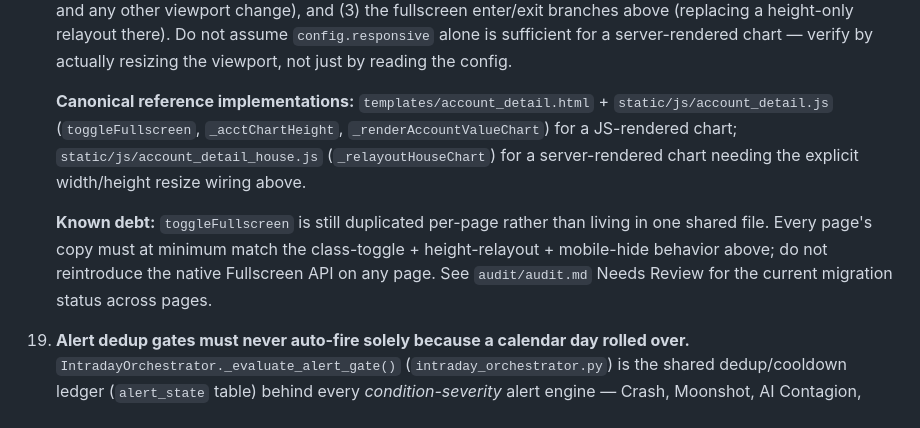
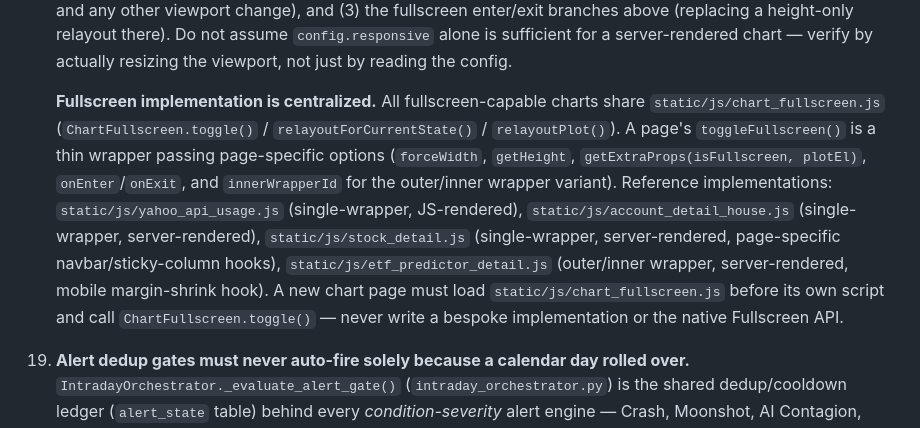
Before and after one commit to edward-dev23/Quantitative-Analysis-Project, a Markdown page: AGENTS.md, the part around the change. Rendered like a GitHub page.

Commit message:
docs: update AGENTS.md Rule 18 for the ChartFullscreen consolidation
Replaces the "known debt" note (toggleFullscreen duplicated per-page) with
the new centralized static/js/chart_fullscreen.js module now that all 8
fullscreen-capable chart pages have been migrated onto it.

```diff
--- a/AGENTS.md
+++ b/AGENTS.md
@@ -323,9 +323,7 @@ Schema changes must go through `db_schema.py:init_db()` (new tables) and `db_sch
 
     **Server-rendered charts do not self-resize — width included.** A chart created via `visuals*.py`'s `fig.to_html()` (embedded as a raw `<script>Plotly.newPlot(...)</script>` in the page) does **not** react to its own `config.responsive: true` the way a chart created via the JS API (`Plotly.react()`/`Plotly.newPlot()` called from your own code) does. Concretely: rotating a phone from portrait to landscape, or toggling fullscreen, changes the container's width in the DOM, but the chart's internal SVG silently stays pinned at whatever width it was first drawn at — found 2026-07-04 on the Pension/House charts (rotating to landscape left the chart stuck at portrait width) after the Accounts (Trading) chart, which *is* JS-rendered, was confirmed unaffected. **Fix:** for any server-rendered chart, explicitly relayout both dimensions yourself — measure `plotEl.getBoundingClientRect().width` and call `Plotly.relayout(plotEl, { width, height })` — wired into three places: (1) once on `DOMContentLoaded`, (2) a `window.addEventListener('resize', ...)` handler (covers rotation and any other viewport change), and (3) the fullscreen enter/exit branches above (replacing a height-only relayout there). Do not assume `config.responsive` alone is sufficient for a server-rendered chart — verify by actually resizing the viewport, not just by reading the config.
 
-    **Canonical reference implementations:** `templates/account_detail.html` + `static/js/account_detail.js` (`toggleFullscreen`, `_acctChartHeight`, `_renderAccountValueChart`) for a JS-rendered chart; `static/js/account_detail_house.js` (`_relayoutHouseChart`) for a server-rendered chart needing the explicit width/height resize wiring above.
-
-    **Known debt:** `toggleFullscreen` is still duplicated per-page rather than living in one shared file. Every page's copy must at minimum match the class-toggle + height-relayout + mobile-hide behavior above; do not reintroduce the native Fullscreen API on any page. See `audit/audit.md` Needs Review for the current migration status across pages.
+    **Fullscreen implementation is centralized.** All fullscreen-capable charts share `static/js/chart_fullscreen.js` (`ChartFullscreen.toggle()` / `relayoutForCurrentState()` / `relayoutPlot()`). A page's `toggleFullscreen()` is a thin wrapper passing page-specific options (`forceWidth`, `getHeight`, `getExtraProps(isFullscreen, plotEl)`, `onEnter`/`onExit`, and `innerWrapperId` for the outer/inner wrapper variant). Reference implementations: `static/js/yahoo_api_usage.js` (single-wrapper, JS-rendered), `static/js/account_detail_house.js` (single-wrapper, server-rendered), `static/js/stock_detail.js` (single-wrapper, server-rendered, page-specific navbar/sticky-column hooks), `static/js/etf_predictor_detail.js` (outer/inner wrapper, server-rendered, mobile margin-shrink hook). A new chart page must load `static/js/chart_fullscreen.js` before its own script and call `ChartFullscreen.toggle()` — never write a bespoke implementation or the native Fullscreen API.
 
 19. **Alert dedup gates must never auto-fire solely because a calendar day rolled over.** `IntradayOrchestrator._evaluate_alert_gate()` (`intraday_orchestrator.py`) is the shared dedup/cooldown ledger (`alert_state` table) behind every *condition-severity* alert engine — Crash, Moonshot, AI Contagion, Trap Monitor, HMM Regime, Market Stress, and Macro. A repeat alert for the same ticker/engine/condition must require either (a) a genuinely new condition class (the reason's fingerprint changed), or (b) cooldown elapsed **and** measurable worsening since the last fire. A UTC-date check alone is not a valid firing condition for these engines, even as a "first scan of the day" special case.
 
```
